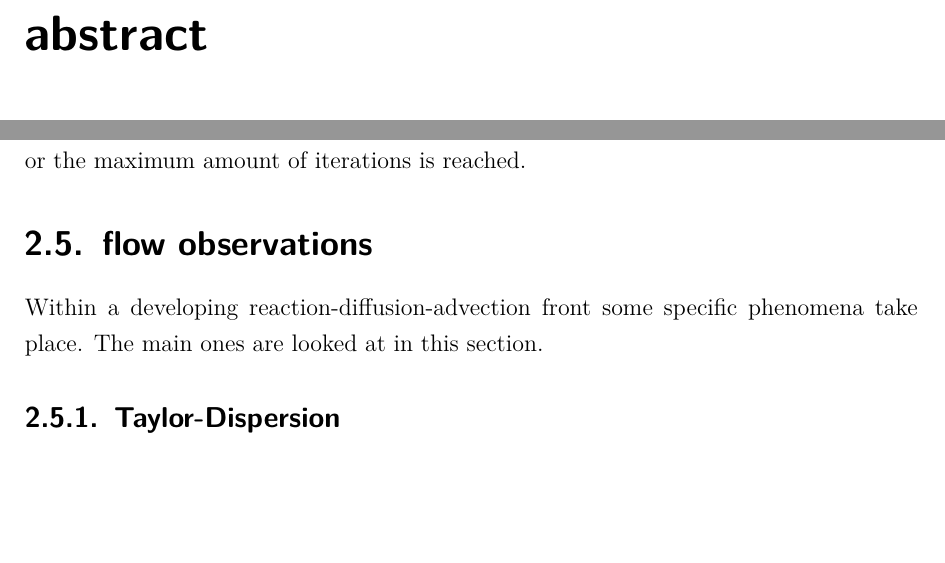
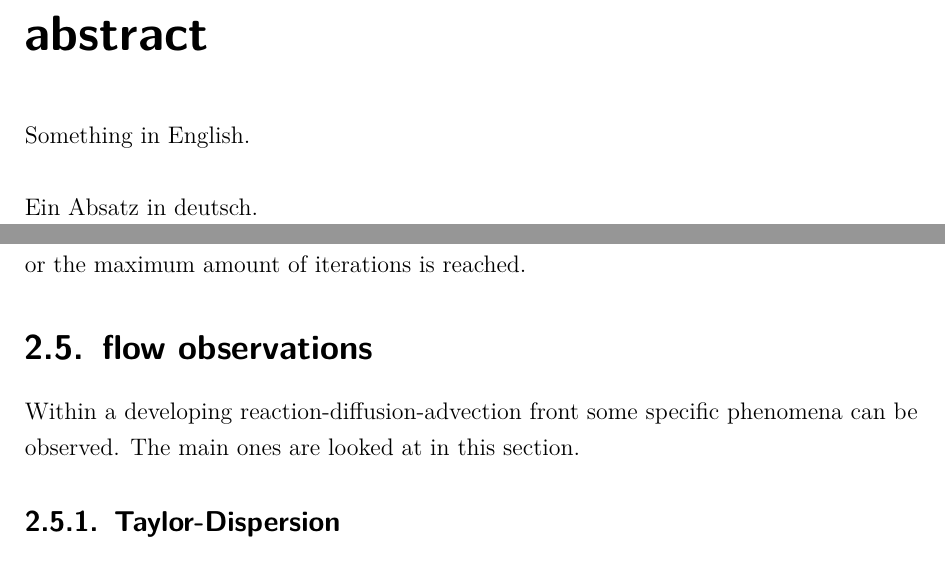
Before and after one commit to fischer-sw/thesis-diplom-daniel, a LaTeX thesis (Latex/thesis.tex, which reads Latex/tex/00-abstract.tex, Latex/tex/02-theory.tex): two parts of pages 9 and 22 of 49, joined at a grey line, cut so that both start at the same text, the shorter picture padded with empty space. Compiled offline with pdfLaTeX.

Commit message:
small changes

```diff
--- a/Latex/tex/00-abstract.tex
+++ b/Latex/tex/00-abstract.tex
@@ -4,4 +4,9 @@
 \addchap{abstract}
 \label{chp:abstract}
 
+Something in English.
+\newline
+
+Ein Absatz in deutsch.
+
 \end{document}
--- a/Latex/tex/02-theory.tex
+++ b/Latex/tex/02-theory.tex
@@ -235,7 +235,7 @@ At first all fields have to be initialized with some values by the user. With th
 
 \section{flow observations}
 
-Within a developing reaction-diffusion-advection front some specific phenomena take place. The main ones are looked at in this section.
+Within a developing reaction-diffusion-advection front some specific phenomena can be observed. The main ones are looked at in this section.
 
 \subsection{Taylor-Dispersion}
 
```
